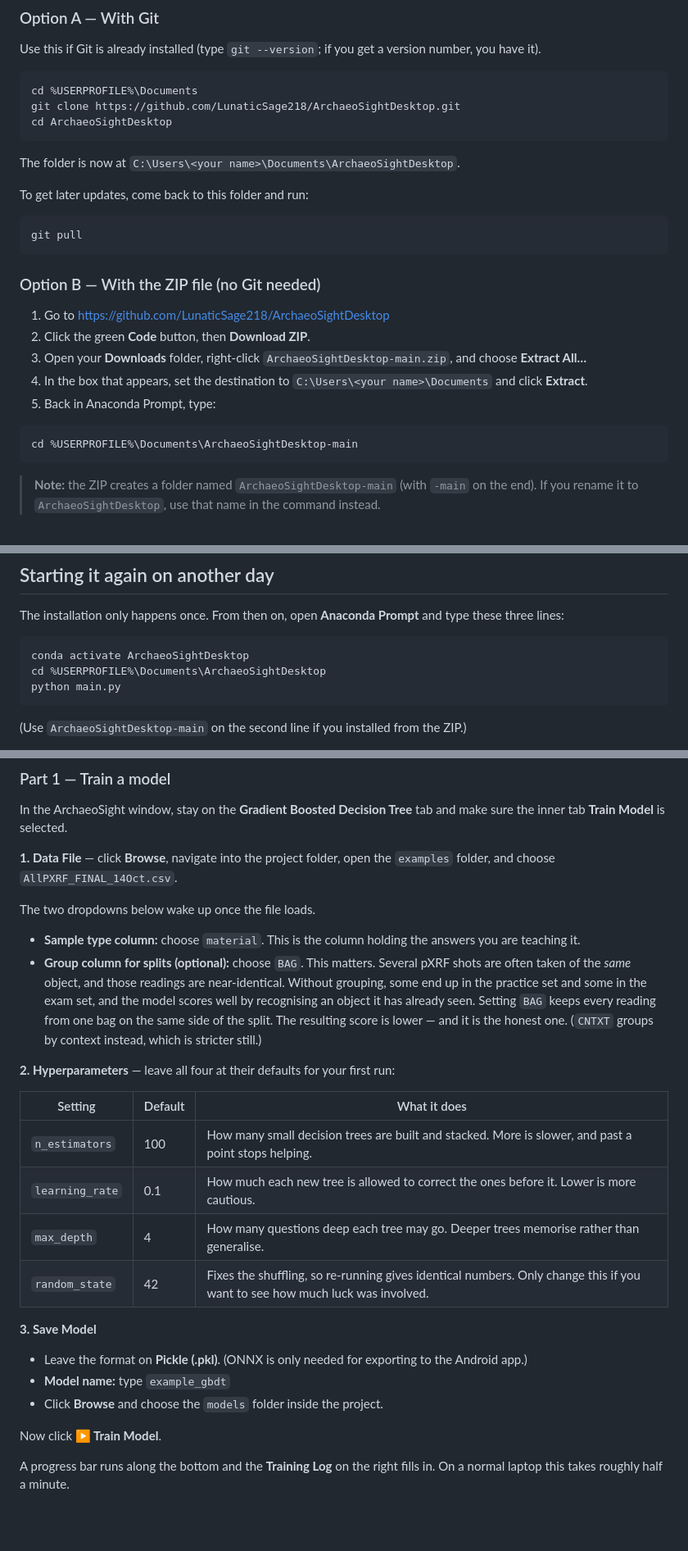
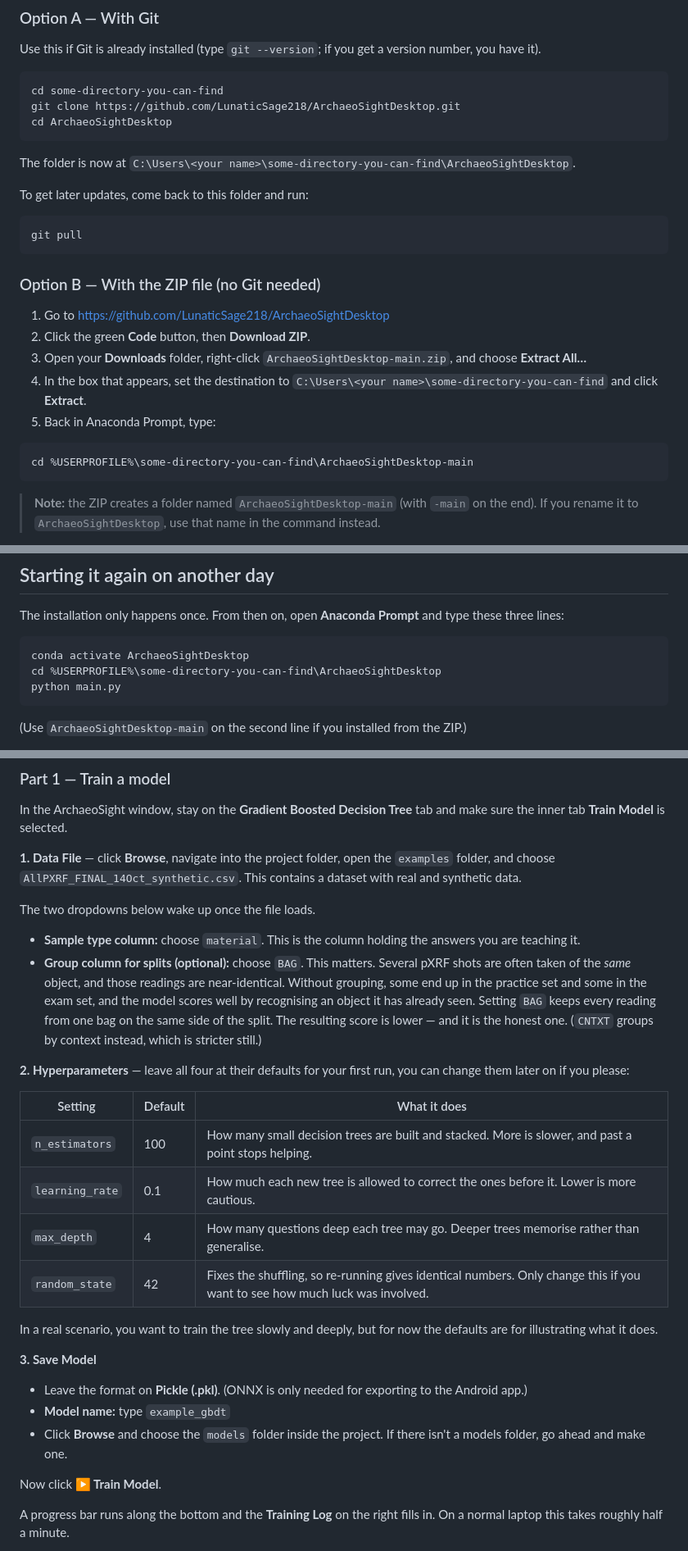
Before and after one commit to LunaticSage218/ArchaeoSightDesktop, a Markdown page: QUICKGUIDE.md, 3 parts joined by grey strips. Shown at 82% size. Drawn GitHub-style; blank space fills up the shorter version.

Commit message:
Change directory paths in QUICKGUIDE.md
Updated directory paths in instructions to reflect new location.

````diff
--- a/QUICKGUIDE.md
+++ b/QUICKGUIDE.md
@@ -40,12 +40,12 @@ Use this if Git is already installed (type `git --version`; if you get a
 version number, you have it).
 
 ```bat
-cd %USERPROFILE%\Documents
+cd some-directory-you-can-find
 git clone https://github.com/LunaticSage218/ArchaeoSightDesktop.git
 cd ArchaeoSightDesktop
 ```
 
-The folder is now at `C:\Users\<your name>\Documents\ArchaeoSightDesktop`.
+The folder is now at `C:\Users\<your name>\some-directory-you-can-find\ArchaeoSightDesktop`.
 
 To get later updates, come back to this folder and run:
 
@@ -60,11 +60,11 @@ git pull
 3. Open your **Downloads** folder, right-click `ArchaeoSightDesktop-main.zip`,
    and choose **Extract All…**
 4. In the box that appears, set the destination to
-   `C:\Users\<your name>\Documents` and click **Extract**.
+   `C:\Users\<your name>\some-directory-you-can-find` and click **Extract**.
 5. Back in Anaconda Prompt, type:
 
 ```bat
-cd %USERPROFILE%\Documents\ArchaeoSightDesktop-main
+cd %USERPROFILE%\some-directory-you-can-find\ArchaeoSightDesktop-main
 ```
 
 > **Note:** the ZIP creates a folder named `ArchaeoSightDesktop-main` (with
@@ -115,7 +115,7 @@ type these three lines:
 
 ```bat
 conda activate ArchaeoSightDesktop
-cd %USERPROFILE%\Documents\ArchaeoSightDesktop
+cd %USERPROFILE%\some-directory-you-can-find\ArchaeoSightDesktop
 python main.py
 ```
 
@@ -154,7 +154,7 @@ In the ArchaeoSight window, stay on the **Gradient Boosted Decision Tree** tab
 and make sure the inner tab **Train Model** is selected.
 
 **1. Data File** — click **Browse**, navigate into the project folder, open the
-`examples` folder, and choose `AllPXRF_FINAL_14Oct.csv`.
+`examples` folder, and choose `AllPXRF_FINAL_14Oct_synthetic.csv`. This contains a dataset with real and synthetic data.
 
 The two dropdowns below wake up once the file loads.
 
@@ -169,7 +169,7 @@ The two dropdowns below wake up once the file loads.
   and it is the honest one. (`CNTXT` groups by context instead, which is
   stricter still.)
 
-**2. Hyperparameters** — leave all four at their defaults for your first run:
+**2. Hyperparameters** — leave all four at their defaults for your first run, you can change them later on if you please:
 
 | Setting | Default | What it does |
 | --- | --- | --- |
@@ -178,12 +178,14 @@ The two dropdowns below wake up once the file loads.
 | `max_depth` | 4 | How many questions deep each tree may go. Deeper trees memorise rather than generalise. |
 | `random_state` | 42 | Fixes the shuffling, so re-running gives identical numbers. Only change this if you want to see how much luck was involved. |
 
+In a real scenario, you want to train the tree slowly and deeply, but for now the defaults are for illustrating what it does.
+
 **3. Save Model**
 
 - Leave the format on **Pickle (.pkl)**. (ONNX is only needed for exporting to
   the Android app.)
 - **Model name:** type `example_gbdt`
-- Click **Browse** and choose the `models` folder inside the project.
+- Click **Browse** and choose the `models` folder inside the project. If there isn't a models folder, go ahead and make one.
 
 Now click **▶ Train Model**.
 
````
